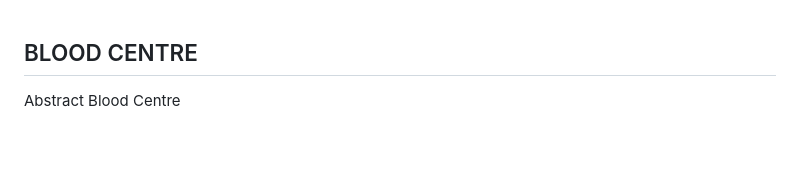
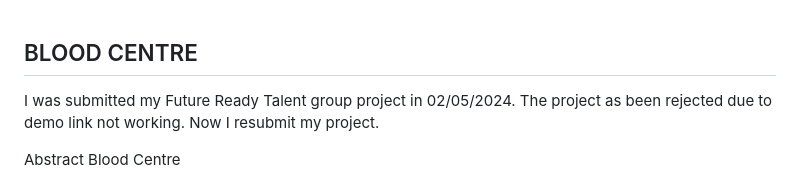
Before and after one commit to LalithLK0514/Blood-Center, a Markdown page: README.md, the part around the change. GitHub-like rendering; blank space fills up the shorter version.

```diff
--- a/README.md
+++ b/README.md
@@ -1,4 +1,6 @@
 ## BLOOD CENTRE
+
+I was submitted my Future Ready Talent group project in 02/05/2024. The project as been rejected due to demo link not working. Now I resubmit my project.
 
 Abstract Blood Centre
 
```
